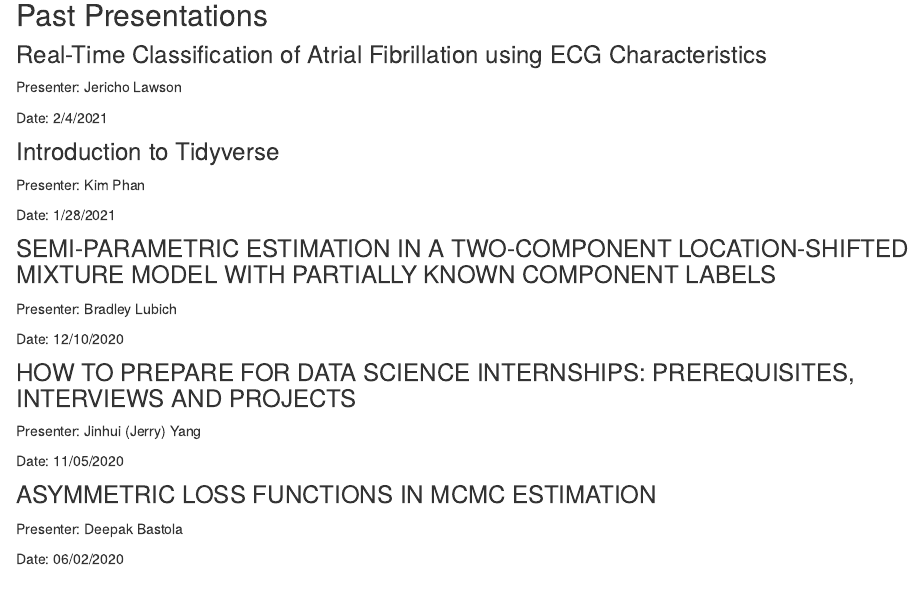
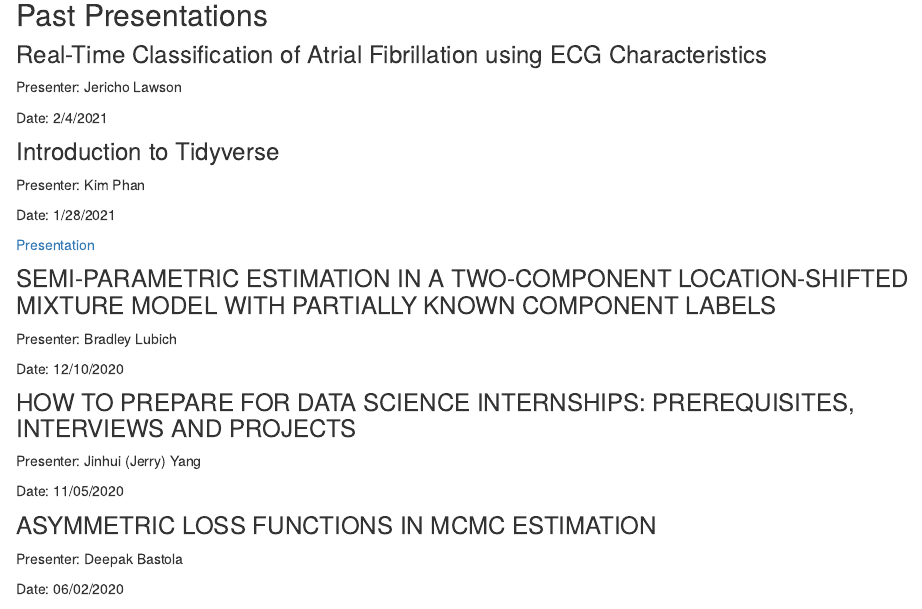
Before and after one commit to ucrgradstat/ucrgradstat.github.io, an R Markdown document (gss.Rmd): the page in a window 1100 px wide, from 500 px down. Rendered offline with R 4.5, knitr and Pandoc, with nearby package versions; drawn as R Markdown's standard HTML page in place of the format the file asks for.

Commit message:
Added Presentation

```diff
--- a/gss.Rmd
+++ b/gss.Rmd
@@ -33,6 +33,8 @@ Date: 2/4/2021
 Presenter: Kim Phan
 
 Date: 1/28/2021
+
+[Presentation](PDFS/GSS Presentation_ About Tidyverse.pdf)
 
 ### SEMI-PARAMETRIC ESTIMATION IN A TWO-COMPONENT LOCATION-SHIFTED MIXTURE MODEL WITH PARTIALLY KNOWN COMPONENT LABELS
 Presenter: Bradley Lubich
```
Also changed, not shown: PDFS/GSS Presentation_ About Tidyverse.pdf (added), docs/search.json, 3 other files.
